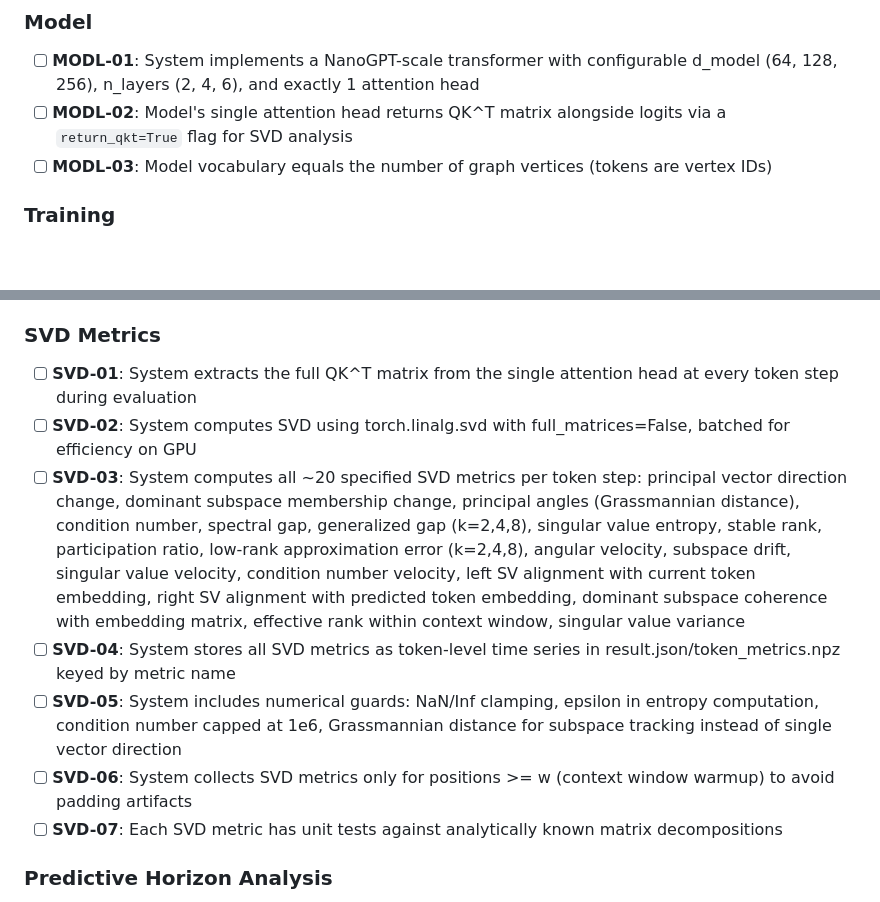
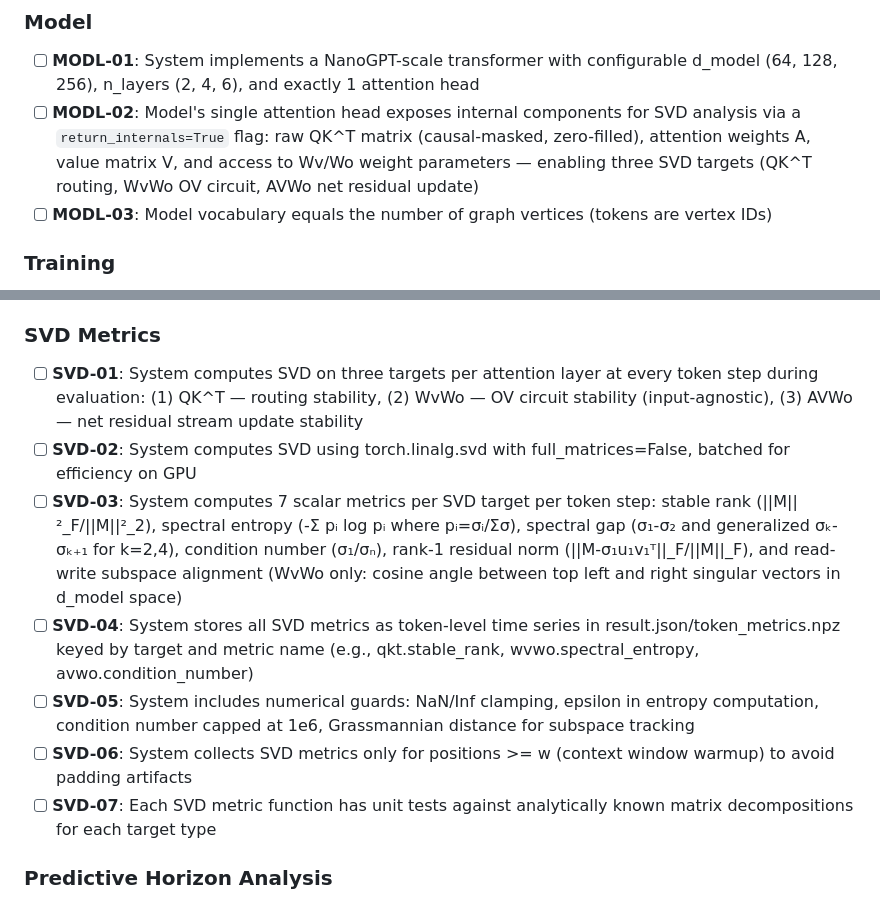
Before and after one commit to ParkerWilliams/dcsbm-transformer, a Markdown page: .planning/REQUIREMENTS.md, 2 parts joined by grey strips. Rendered like a GitHub page; blank space fills up the shorter version.

```diff
--- a/.planning/REQUIREMENTS.md
+++ b/.planning/REQUIREMENTS.md
@@ -26,7 +26,7 @@ Requirements for initial release. Each maps to roadmap phases.
 ### Model
 
 - [ ] **MODL-01**: System implements a NanoGPT-scale transformer with configurable d_model (64, 128, 256), n_layers (2, 4, 6), and exactly 1 attention head
-- [ ] **MODL-02**: Model's single attention head returns QK^T matrix alongside logits via a `return_qkt=True` flag for SVD analysis
+- [ ] **MODL-02**: Model's single attention head exposes internal components for SVD analysis via a `return_internals=True` flag: raw QK^T matrix (causal-masked, zero-filled), attention weights A, value matrix V, and access to Wv/Wo weight parameters — enabling three SVD targets (QK^T routing, WvWo OV circuit, AVWo net residual update)
 - [ ] **MODL-03**: Model vocabulary equals the number of graph vertices (tokens are vertex IDs)
 
 ### Training
@@ -49,13 +49,13 @@ Requirements for initial release. Each maps to roadmap phases.
 
 ### SVD Metrics
 
-- [ ] **SVD-01**: System extracts the full QK^T matrix from the single attention head at every token step during evaluation
+- [ ] **SVD-01**: System computes SVD on three targets per attention layer at every token step during evaluation: (1) QK^T — routing stability, (2) WvWo — OV circuit stability (input-agnostic), (3) AVWo — net residual stream update stability
 - [ ] **SVD-02**: System computes SVD using torch.linalg.svd with full_matrices=False, batched for efficiency on GPU
-- [ ] **SVD-03**: System computes all ~20 specified SVD metrics per token step: principal vector direction change, dominant subspace membership change, principal angles (Grassmannian distance), condition number, spectral gap, generalized gap (k=2,4,8), singular value entropy, stable rank, participation ratio, low-rank approximation error (k=2,4,8), angular velocity, subspace drift, singular value velocity, condition number velocity, left SV alignment with current token embedding, right SV alignment with predicted token embedding, dominant subspace coherence with embedding matrix, effective rank within context window, singular value variance
-- [ ] **SVD-04**: System stores all SVD metrics as token-level time series in result.json/token_metrics.npz keyed by metric name
-- [ ] **SVD-05**: System includes numerical guards: NaN/Inf clamping, epsilon in entropy computation, condition number capped at 1e6, Grassmannian distance for subspace tracking instead of single vector direction
+- [ ] **SVD-03**: System computes 7 scalar metrics per SVD target per token step: stable rank (||M||²_F/||M||²_2), spectral entropy (-Σ pᵢ log pᵢ where pᵢ=σᵢ/Σσ), spectral gap (σ₁-σ₂ and generalized σₖ-σₖ₊₁ for k=2,4), condition number (σ₁/σₙ), rank-1 residual norm (||M-σ₁u₁v₁ᵀ||_F/||M||_F), and read-write subspace alignment (WvWo only: cosine angle between top left and right singular vectors in d_model space)
+- [ ] **SVD-04**: System stores all SVD metrics as token-level time series in result.json/token_metrics.npz keyed by target and metric name (e.g., qkt.stable_rank, wvwo.spectral_entropy, avwo.condition_number)
+- [ ] **SVD-05**: System includes numerical guards: NaN/Inf clamping, epsilon in entropy computation, condition number capped at 1e6, Grassmannian distance for subspace tracking
 - [ ] **SVD-06**: System collects SVD metrics only for positions >= w (context window warmup) to avoid padding artifacts
-- [ ] **SVD-07**: Each SVD metric has unit tests against analytically known matrix decompositions
+- [ ] **SVD-07**: Each SVD metric function has unit tests against analytically known matrix decompositions for each target type
 
 ### Predictive Horizon Analysis
 
```
Also changed, not shown: .planning/ROADMAP.md (+7 -7 lines), 1 other file.
